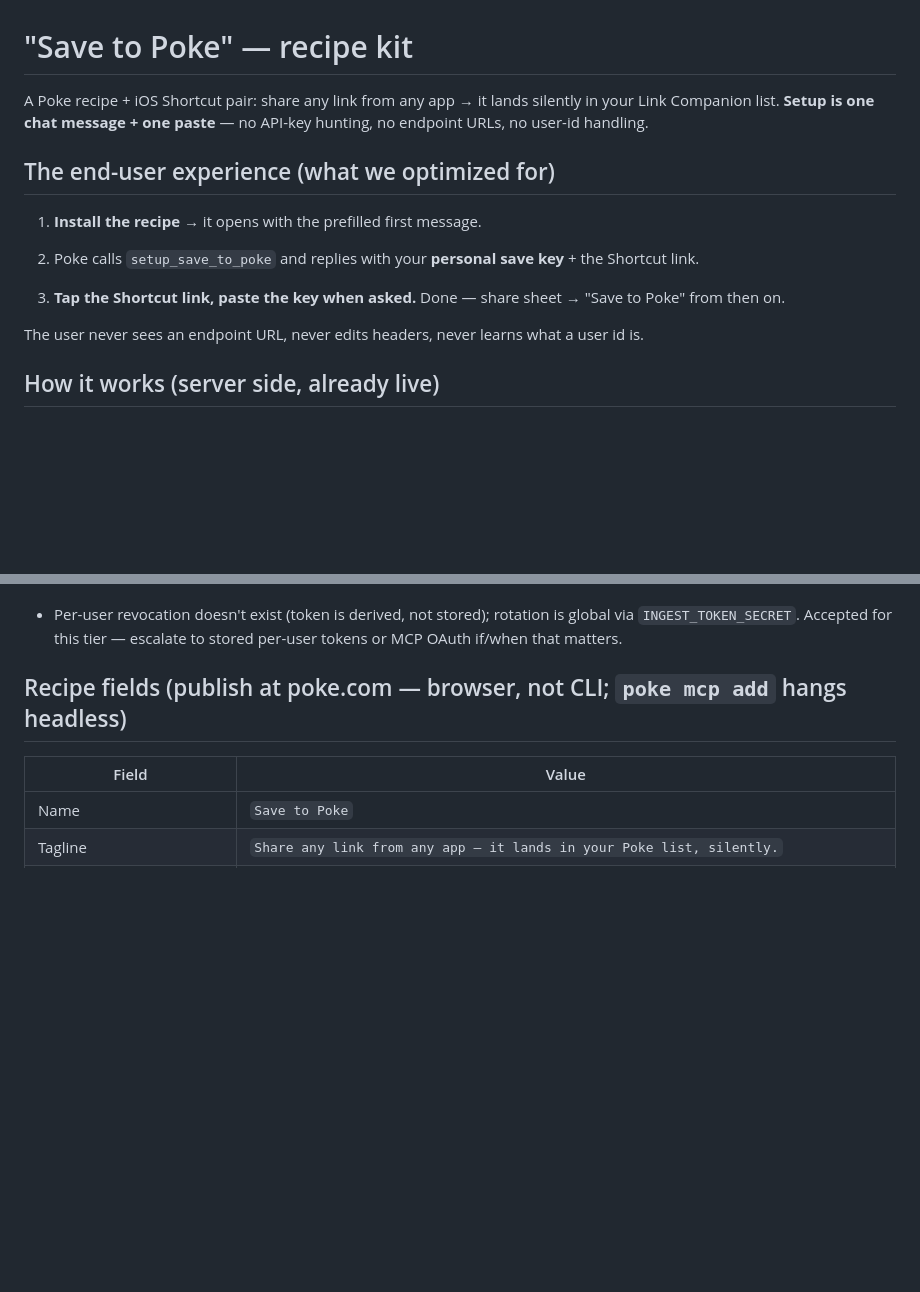
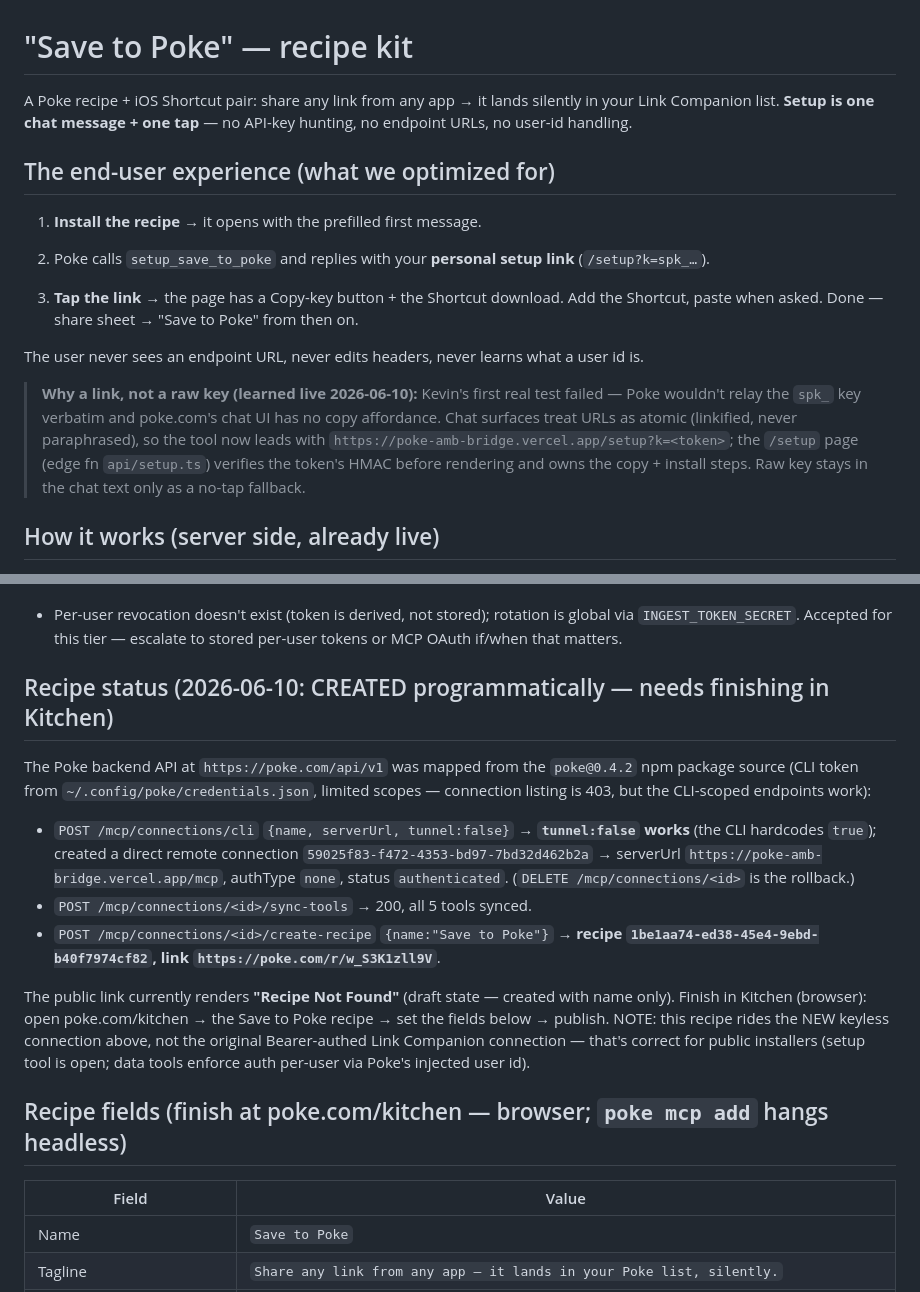
Before and after one commit to kevinnguyen805/poke-amb-bridge, a Markdown page: RECIPE-SAVE-TO-POKE.md, 2 parts joined by grey strips. GitHub-like rendering; blank space fills up the shorter version.

Commit message:
Recipe kit doc: programmatic recipe creation + setup-link rationale
Co-Authored-By: Claude Fable 5 <noreply@anthropic.com>

```diff
--- a/RECIPE-SAVE-TO-POKE.md
+++ b/RECIPE-SAVE-TO-POKE.md
@@ -1,14 +1,16 @@
 # "Save to Poke" — recipe kit
-A Poke recipe + iOS Shortcut pair: share any link from any app → it lands silently in your Link Companion list. **Setup is one chat message + one paste** — no API-key hunting, no endpoint URLs, no user-id handling.
+A Poke recipe + iOS Shortcut pair: share any link from any app → it lands silently in your Link Companion list. **Setup is one chat message + one tap** — no API-key hunting, no endpoint URLs, no user-id handling.
 ## The end-user experience (what we optimized for)
 1. **Install the recipe** → it opens with the prefilled first message.
 
-2. Poke calls `setup_save_to_poke` and replies with your **personal save key** + the Shortcut link.
+2. Poke calls `setup_save_to_poke` and replies with your **personal setup link** (`/setup?k=spk_…`).
 
-3. **Tap the Shortcut link, paste the key when asked.** Done — share sheet → "Save to Poke" from then on.
+3. **Tap the link** → the page has a Copy-key button + the Shortcut download. Add the Shortcut, paste when asked. Done — share sheet → "Save to Poke" from then on.
 
 
 The user never sees an endpoint URL, never edits headers, never learns what a user id is.
+
+> **Why a link, not a raw key (learned live 2026-06-10):** Kevin's first real test failed — Poke wouldn't relay the `spk_` key verbatim and poke.com's chat UI has no copy affordance. Chat surfaces treat URLs as atomic (linkified, never paraphrased), so the tool now leads with `https://poke-amb-bridge.vercel.app/setup?k=<token>`; the `/setup` page (edge fn `api/setup.ts`) verifies the token's HMAC before rendering and owns the copy + install steps. Raw key stays in the chat text only as a no-tap fallback.
 ## How it works (server side, already live)
 - New MCP tool `setup_save_to_poke` (in `api/mcp.ts`) — deliberately **open** (not behind `MCP_AUTH_ENFORCE`): the friend-test proved public-recipe installers arrive with _no_ API key but Poke always auto-injects their own `X-Poke-User-Id`. The chat is therefore the one place the server can learn who the user is, so the recipe itself provisions the credential.
 
@@ -23,7 +25,15 @@ The user never sees an endpoint URL, never edits headers, never learns what a us
 
 - Per-user revocation doesn't exist (token is derived, not stored); rotation is global via `INGEST_TOKEN_SECRET`. Accepted for this tier — escalate to stored per-user tokens or MCP OAuth if/when that matters.
 
-## Recipe fields (publish at poke.com — browser, not CLI; `poke mcp add` hangs headless)
+## Recipe status (2026-06-10: CREATED programmatically — needs finishing in Kitchen)
+The Poke backend API at `https://poke.com/api/v1` was mapped from the `poke@0.4.2` npm package source (CLI token from `~/.config/poke/credentials.json`, limited scopes — connection listing is 403, but the CLI-scoped endpoints work):
+
+- `POST /mcp/connections/cli` `{name, serverUrl, tunnel:false}` → **`tunnel:false` works** (the CLI hardcodes `true`); created a direct remote connection `59025f83-f472-4353-bd97-7bd32d462b2a` → serverUrl `https://poke-amb-bridge.vercel.app/mcp`, authType `none`, status `authenticated`. (`DELETE /mcp/connections/<id>` is the rollback.)
+- `POST /mcp/connections/<id>/sync-tools` → 200, all 5 tools synced.
+- `POST /mcp/connections/<id>/create-recipe` `{name:"Save to Poke"}` → **recipe `1be1aa74-ed38-45e4-9ebd-b40f7974cf82`, link `https://poke.com/r/w_S3K1zll9V`**.
+
+The public link currently renders **"Recipe Not Found"** (draft state — created with name only). Finish in Kitchen (browser): open poke.com/kitchen → the Save to Poke recipe → set the fields below → publish. NOTE: this recipe rides the NEW keyless connection above, not the original Bearer-authed Link Companion connection — that's correct for public installers (setup tool is open; data tools enforce auth per-user via Poke's injected user id).
+## Recipe fields (finish at poke.com/kitchen — browser; `poke mcp add` hangs headless)
 | Field | Value |
 | --- | --- |
 | Name | `Save to Poke` |
```
